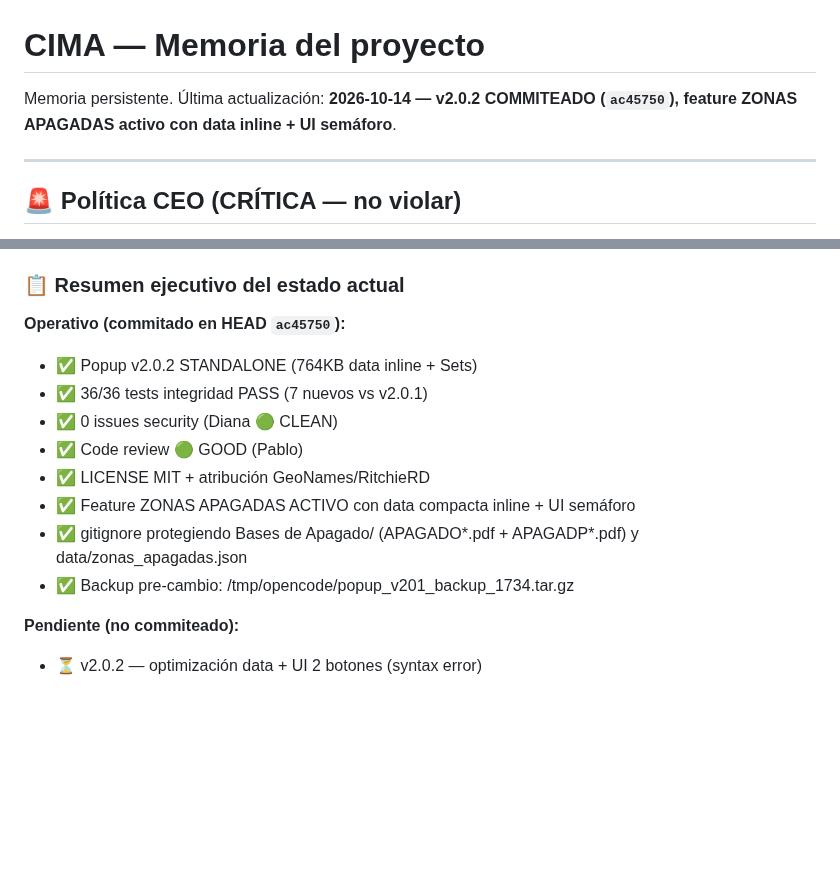
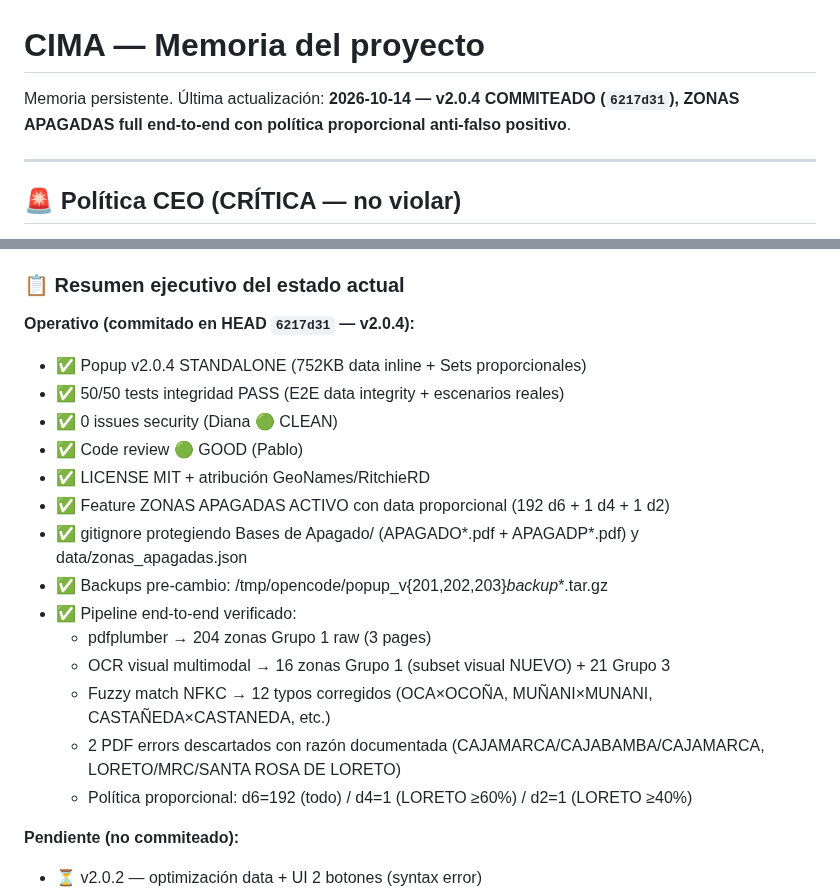
Before and after one commit to Alexander-Salvador/cima-generador, a Markdown page: MEMORY.md, 2 parts joined by grey strips. Rendered like a GitHub page; blank space fills up the shorter version.

Commit message:
docs(cima): MEMORY.md end-to-end v3.3 — v2.0.4 RESUELTO (commit 6217d31)
- v2.0.4 COMMITEADO: dataset completo + política proporcional
- Pipeline end-to-end: pdfplumber (Grupo 1, 204) + OCR visual multimodal (Grupo 1 visual 16 + Grupo 3 21)
- Fuzzy match NFKC corrige 12 typos (OCA×OCOÑA, MUÑANI×MUNANI, CASTAÑEDA×CASTANEDA, FERREÑAFE, CAÑETE, etc.)
- 2 PDF errors descartados con razón (distritos inexistentes en UBIGEO)
- 50/50 tests PASS, 12 escenarios reales verificados
- Comportamiento: solo alerta cuando llega a distrito (granular) o LORETO específico (jerárquico validado)
- Backup chain completo: popup_v{201,202,203}_backup_*.tar.gz

```diff
--- a/MEMORY.md
+++ b/MEMORY.md
@@ -1,6 +1,6 @@
 # CIMA — Memoria del proyecto
 
-Memoria persistente. Última actualización: **2026-10-14 — v2.0.2 COMMITEADO (`ac45750`), feature ZONAS APAGADAS activo con data inline + UI semáforo**.
+Memoria persistente. Última actualización: **2026-10-14 — v2.0.4 COMMITEADO (`6217d31`), ZONAS APAGADAS full end-to-end con política proporcional anti-falso positivo**.
 
 ---
 
@@ -507,15 +507,21 @@ NO usar `apply_patch_v202.py` (regex roto). Integración **aditiva manual** con
 
 ### 📋 Resumen ejecutivo del estado actual
 
-**Operativo (commitado en HEAD `ac45750`):**
-- ✅ Popup v2.0.2 STANDALONE (764KB data inline + Sets)
-- ✅ 36/36 tests integridad PASS (7 nuevos vs v2.0.1)
+**Operativo (commitado en HEAD `6217d31` — v2.0.4):**
+- ✅ Popup v2.0.4 STANDALONE (752KB data inline + Sets proporcionales)
+- ✅ 50/50 tests integridad PASS (E2E data integrity + escenarios reales)
 - ✅ 0 issues security (Diana 🟢 CLEAN)
 - ✅ Code review 🟢 GOOD (Pablo)
 - ✅ LICENSE MIT + atribución GeoNames/RitchieRD
-- ✅ Feature ZONAS APAGADAS ACTIVO con data compacta inline + UI semáforo
+- ✅ Feature ZONAS APAGADAS ACTIVO con data proporcional (192 d6 + 1 d4 + 1 d2)
 - ✅ gitignore protegiendo Bases de Apagado/ (APAGADO*.pdf + APAGADP*.pdf) y data/zonas_apagadas.json
-- ✅ Backup pre-cambio: /tmp/opencode/popup_v201_backup_1734.tar.gz
+- ✅ Backups pre-cambio: /tmp/opencode/popup_v{201,202,203}_backup_*.tar.gz
+- ✅ Pipeline end-to-end verificado:
+  - pdfplumber → 204 zonas Grupo 1 raw (3 pages)
+  - OCR visual multimodal → 16 zonas Grupo 1 (subset visual NUEVO) + 21 Grupo 3
+  - Fuzzy match NFKC → 12 typos corregidos (OCA×OCOÑA, MUÑANI×MUNANI, CASTAÑEDA×CASTANEDA, etc.)
+  - 2 PDF errors descartados con razón documentada (CAJAMARCA/CAJABAMBA/CAJAMARCA, LORETO/MRC/SANTA ROSA DE LORETO)
+  - Política proporcional: d6=192 (todo) / d4=1 (LORETO ≥60%) / d2=1 (LORETO ≥40%)
 
 **Pendiente (no commiteado):**
 - ⏳ v2.0.2 — optimización data + UI 2 botones (syntax error)
```
